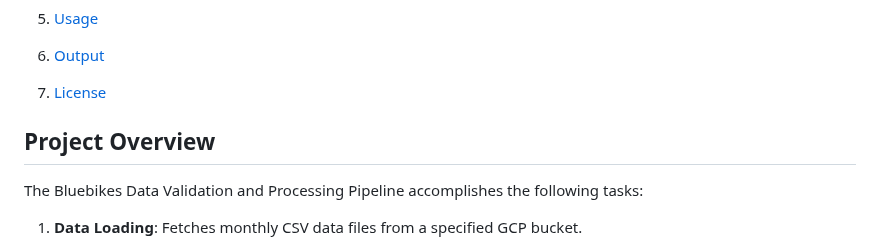
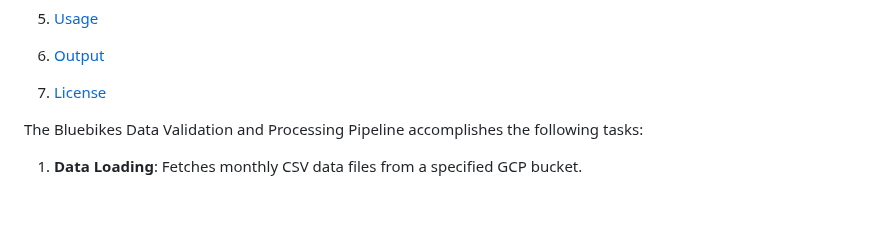
Before and after one commit to MLOps-BlueBikes/PedalPulse, a Markdown page: tfdv/README.md, the part around the change. GitHub-like rendering; blank space fills up the shorter version.

```diff
--- a/tfdv/README.md
+++ b/tfdv/README.md
@@ -33,8 +33,6 @@ Table of Contents
 7.  [License](#license)
 
 
-Project Overview
-----------------
 
 The Bluebikes Data Validation and Processing Pipeline accomplishes the following tasks:
 
```
